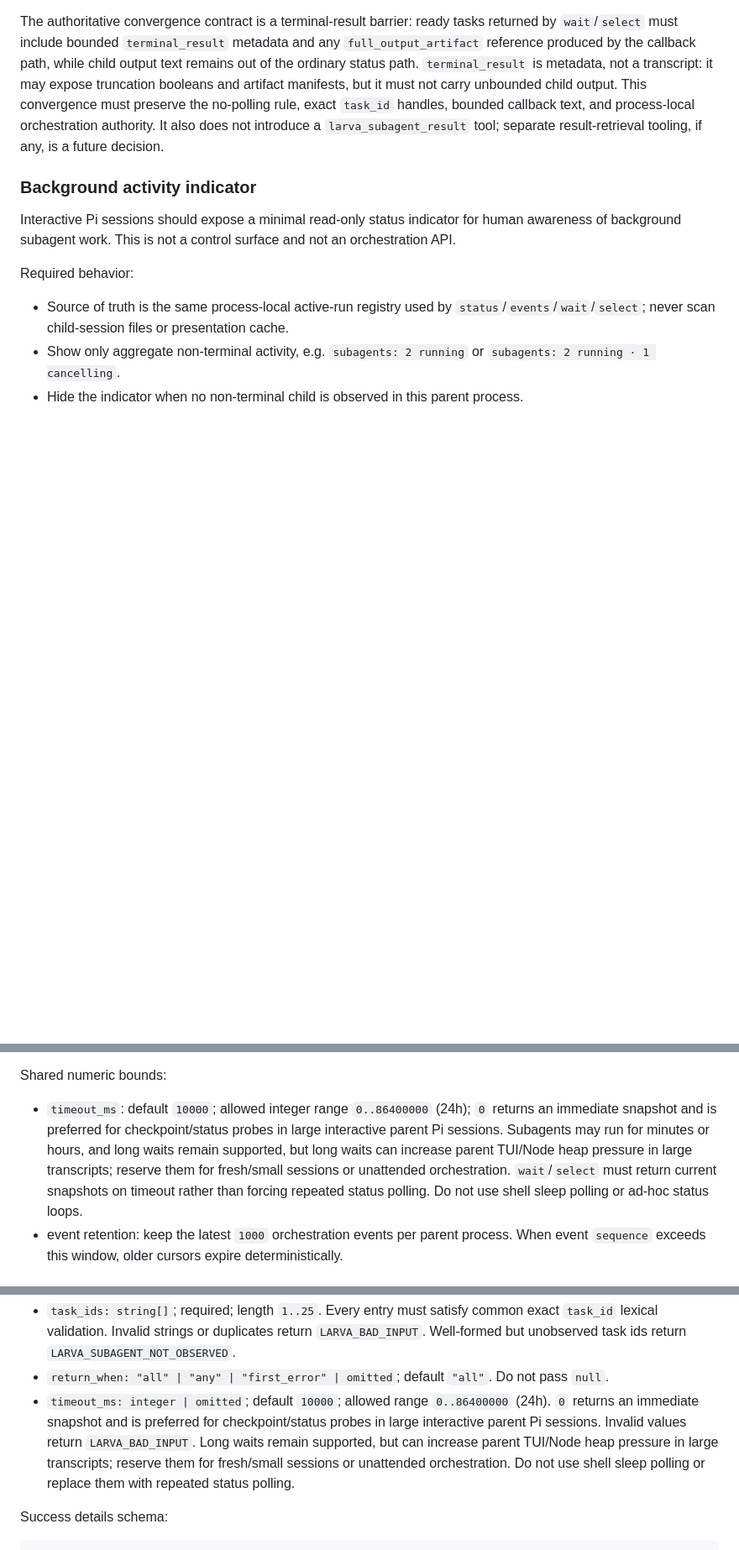
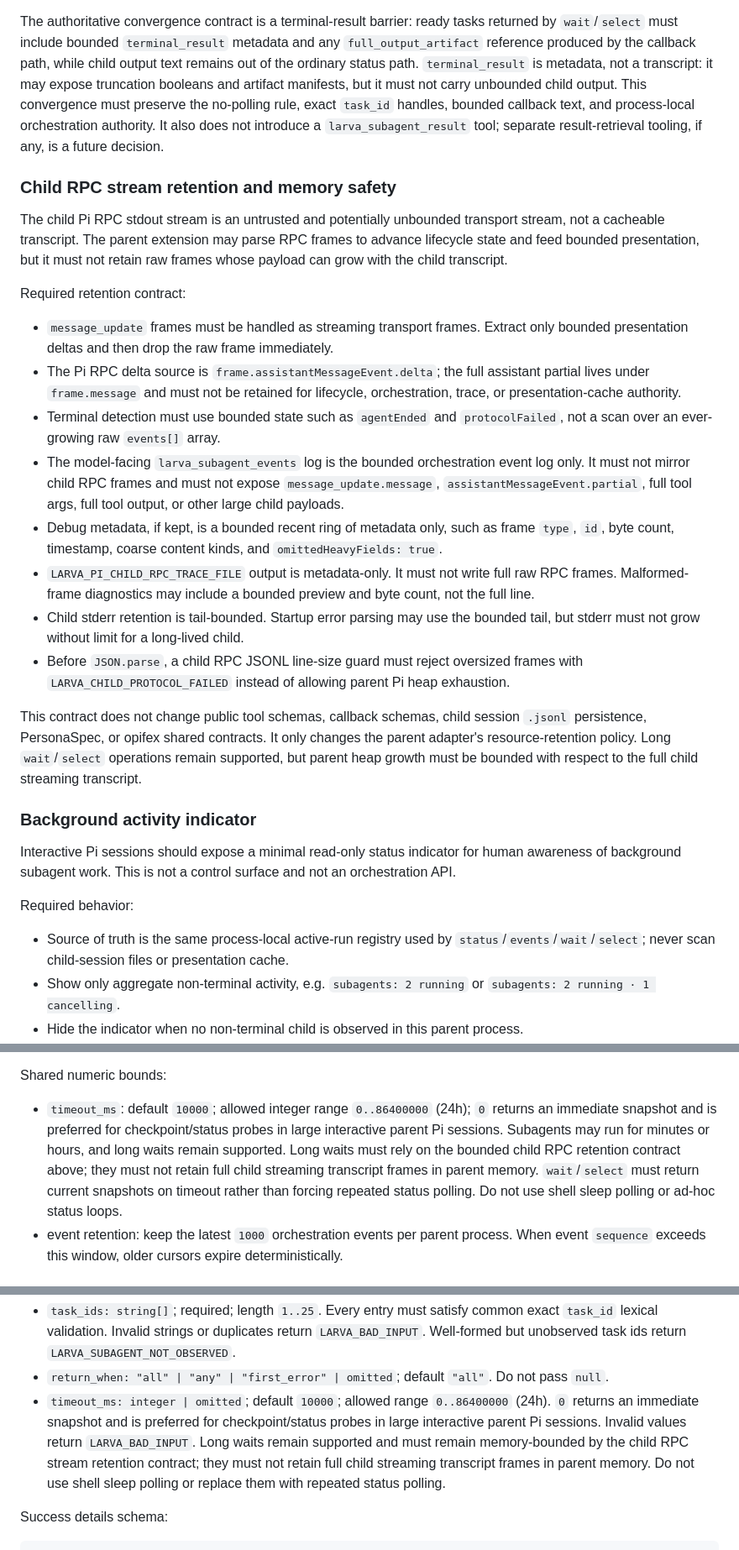
Before and after one commit to Tefx/larva, a Markdown page: docs/reference/PI_EXTENSION_ASYNC_SUBAGENTS.md, 3 parts joined by grey strips. Shown at 84% size. Drawn GitHub-style; blank space fills up the shorter version.

Commit message:
[docs] document Pi subagent RPC memory-bound contract

```diff
--- a/docs/reference/PI_EXTENSION_ASYNC_SUBAGENTS.md
+++ b/docs/reference/PI_EXTENSION_ASYNC_SUBAGENTS.md
@@ -297,6 +302,44 @@ process-local orchestration authority. It also does not introduce a
 `larva_subagent_result` tool; separate result-retrieval tooling, if any, is a
 future decision.
 
+### Child RPC stream retention and memory safety
+
+The child Pi RPC stdout stream is an untrusted and potentially unbounded transport
+stream, not a cacheable transcript. The parent extension may parse RPC frames to
+advance lifecycle state and feed bounded presentation, but it must not retain raw
+frames whose payload can grow with the child transcript.
+
+Required retention contract:
+
+- `message_update` frames must be handled as streaming transport frames. Extract
+  only bounded presentation deltas and then drop the raw frame immediately.
+- The Pi RPC delta source is `frame.assistantMessageEvent.delta`; the full
+  assistant partial lives under `frame.message` and must not be retained for
+  lifecycle, orchestration, trace, or presentation-cache authority.
+- Terminal detection must use bounded state such as `agentEnded` and
+  `protocolFailed`, not a scan over an ever-growing raw `events[]` array.
+- The model-facing `larva_subagent_events` log is the bounded orchestration event
+  log only. It must not mirror child RPC frames and must not expose
+  `message_update.message`, `assistantMessageEvent.partial`, full tool args,
+  full tool output, or other large child payloads.
+- Debug metadata, if kept, is a bounded recent ring of metadata only, such as
+  frame `type`, `id`, byte count, timestamp, coarse content kinds, and
+  `omittedHeavyFields: true`.
+- `LARVA_PI_CHILD_RPC_TRACE_FILE` output is metadata-only. It must not write full
+  raw RPC frames. Malformed-frame diagnostics may include a bounded preview and
+  byte count, not the full line.
+- Child stderr retention is tail-bounded. Startup error parsing may use the
+  bounded tail, but stderr must not grow without limit for a long-lived child.
+- Before `JSON.parse`, a child RPC JSONL line-size guard must reject oversized
+  frames with `LARVA_CHILD_PROTOCOL_FAILED` instead of allowing parent Pi heap
+  exhaustion.
+
+This contract does not change public tool schemas, callback schemas, child
+session `.jsonl` persistence, PersonaSpec, or opifex shared contracts. It only
+changes the parent adapter's resource-retention policy. Long `wait`/`select`
+operations remain supported, but parent heap growth must be bounded with respect
+to the full child streaming transcript.
+
 ### Background activity indicator
 Interactive Pi sessions should expose a minimal read-only status indicator for
 human awareness of background subagent work. This is not a control surface and
@@ -483,9 +526,9 @@ Shared numeric bounds:
 - `timeout_ms`: default `10000`; allowed integer range `0..86400000` (24h);
   `0` returns an immediate snapshot and is preferred for checkpoint/status
   probes in large interactive parent Pi sessions. Subagents may run for minutes
-  or hours, and long waits remain supported, but long waits can increase parent
-  TUI/Node heap pressure in large transcripts; reserve them for fresh/small
-  sessions or unattended orchestration. `wait`/`select` must return current
+  or hours, and long waits remain supported. Long waits must rely on the bounded
+  child RPC retention contract above; they must not retain full child streaming
+  transcript frames in parent memory. `wait`/`select` must return current
   snapshots on timeout rather than forcing repeated status polling. Do not use
   shell sleep polling or ad-hoc status loops.
 - event retention: keep the latest `1000` orchestration events per parent
@@ -754,9 +797,9 @@ Input contract:
 - `timeout_ms: integer | omitted`; default `10000`; allowed range
   `0..86400000` (24h). `0` returns an immediate snapshot and is preferred for
   checkpoint/status probes in large interactive parent Pi sessions. Invalid
-  values return `LARVA_BAD_INPUT`. Long waits remain supported, but can increase
-  parent TUI/Node heap pressure in large transcripts; reserve them for
-  fresh/small sessions or unattended orchestration. Do not use shell sleep
+  values return `LARVA_BAD_INPUT`. Long waits remain supported and must remain
+  memory-bounded by the child RPC stream retention contract; they must not retain
+  full child streaming transcript frames in parent memory. Do not use shell sleep
   polling or replace them with repeated status polling.
 
 Success details schema:
```
Also changed, not shown: other parts of docs/reference/PI_EXTENSION_ASYNC_SUBAGENTS.md (+8 -3 lines), design/pi-coding-agent-integration.md (+31 -14 lines).
